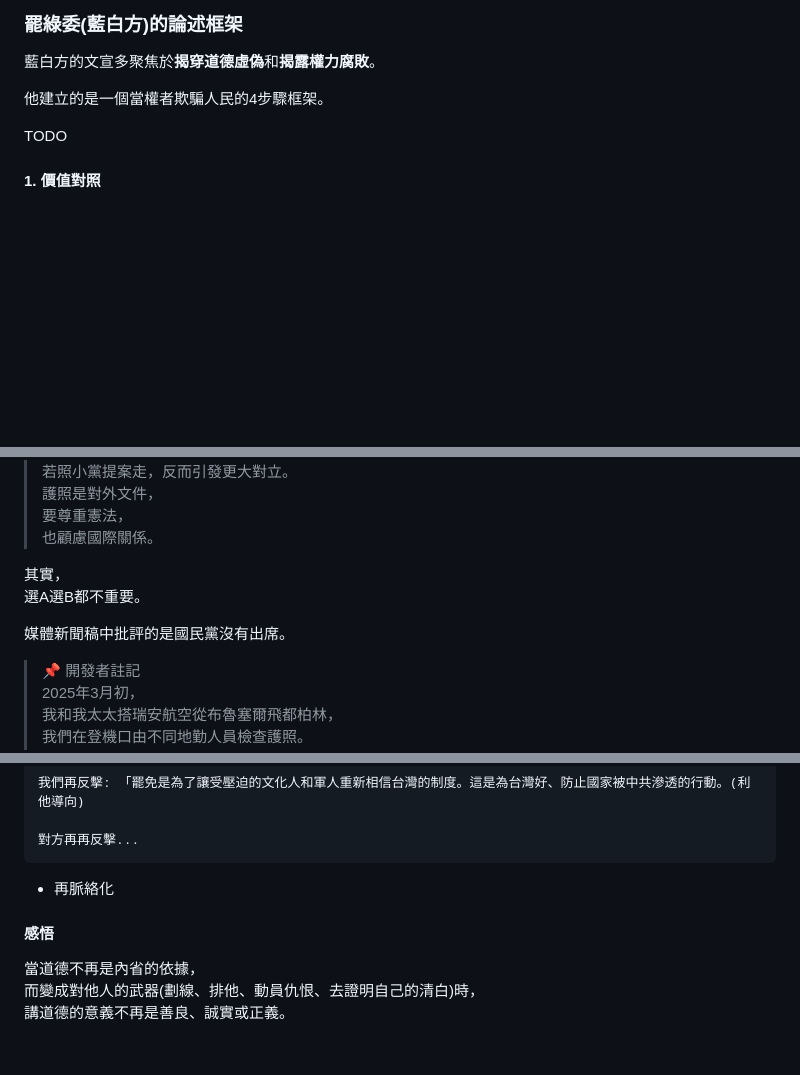
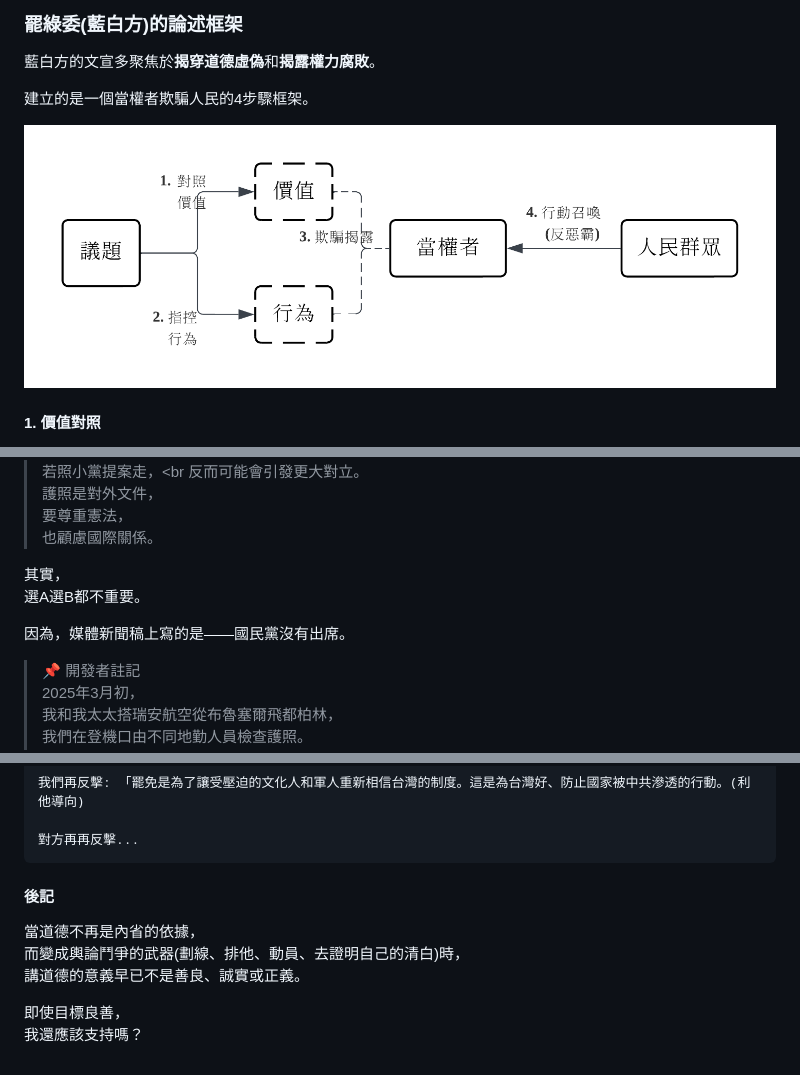
Before and after one commit to py4chen/recall-propaganda-generator, a Markdown page: README.md, 3 parts joined by grey strips. Drawn GitHub-style; pictures changed too: img/strategy2.png (added); blank space fills up the shorter version.

````diff
--- a/README.md
+++ b/README.md
@@ -237,9 +237,9 @@ TODO
 
 藍白方的文宣多聚焦於**揭穿道德虛偽**和**揭露權力腐敗**。
 
-他建立的是一個當權者欺騙人民的4步驟框架。
+建立的是一個當權者欺騙人民的4步驟框架。
 
-TODO
+![strategy2.png](img/strategy2.png)
 
 #### 1. 價值對照
 
@@ -354,5 +354,6 @@ TODO
 > 民進黨版是最能團結台灣社會與國際認可的折衷版本。 <br>
-> 若照小黨提案走，反而引發更大對立。 <br>
+> 若照小黨提案走，<br
+> 反而可能會引發更大對立。 <br>
 > 護照是對外文件，<br>
 > 要尊重憲法，<br>
 > 也顧慮國際關係。
@@ -360,7 +361,7 @@ TODO
 其實，<br>
 選A選B都不重要。<br>
 
-媒體新聞稿中批評的是國民黨沒有出席。
+因為，媒體新聞稿上寫的是——國民黨沒有出席。
 
 > 📌 開發者註記
 > 2025年3月初，<br>
@@ -445,10 +446,11 @@ TODO
 對方再再反擊...
 ```
 
-* 再脈絡化
-
-#### 感悟
+#### 後記
 
 當道德不再是內省的依據，<br>
-而變成對他人的武器(劃線、排他、動員仇恨、去證明自己的清白)時，<br>
-講道德的意義不再是善良、誠實或正義。
+而變成輿論鬥爭的武器(劃線、排他、動員、去證明自己的清白)時，<br>
+講道德的意義早已不是善良、誠實或正義。
+
+即使目標良善，<br>
+我還應該支持嗎？
````
Also changed, not shown: other parts of README.md (+17 -17 lines), img/process.png (added), img/sample1.png (added), img/strategy1.png, 3 other files.
